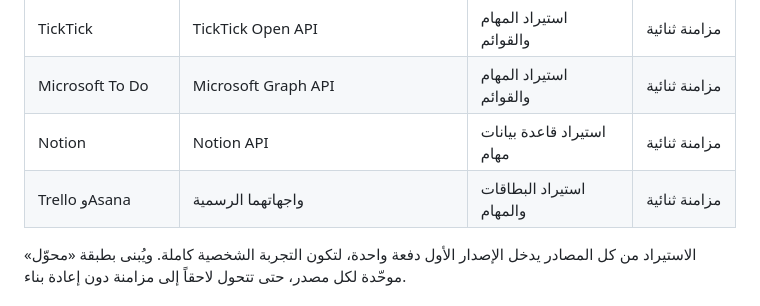
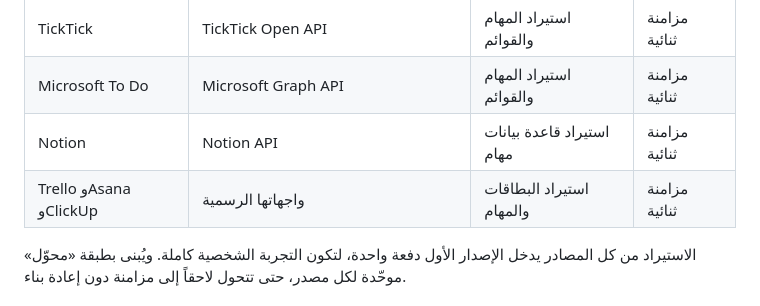
Before and after one commit to fahadaali/zimam, a Markdown page: docs/idea.md, the part around the change. Rendered like a GitHub page.

```diff
--- a/docs/idea.md
+++ b/docs/idea.md
@@ -76,7 +76,7 @@
 | TickTick | TickTick Open API | استيراد المهام والقوائم | مزامنة ثنائية |
 | Microsoft To Do | Microsoft Graph API | استيراد المهام والقوائم | مزامنة ثنائية |
 | Notion | Notion API | استيراد قاعدة بيانات مهام | مزامنة ثنائية |
-| Trello وAsana | واجهاتهما الرسمية | استيراد البطاقات والمهام | مزامنة ثنائية |
+| Trello وAsana وClickUp | واجهاتها الرسمية | استيراد البطاقات والمهام | مزامنة ثنائية |
 
 الاستيراد من كل المصادر يدخل الإصدار الأول دفعة واحدة، لتكون التجربة الشخصية كاملة. ويُبنى بطبقة «محوّل» موحّدة لكل مصدر، حتى تتحول لاحقاً إلى مزامنة دون إعادة بناء.
 
```
Also changed, not shown: docs/setup.md (+18 -1 lines).
